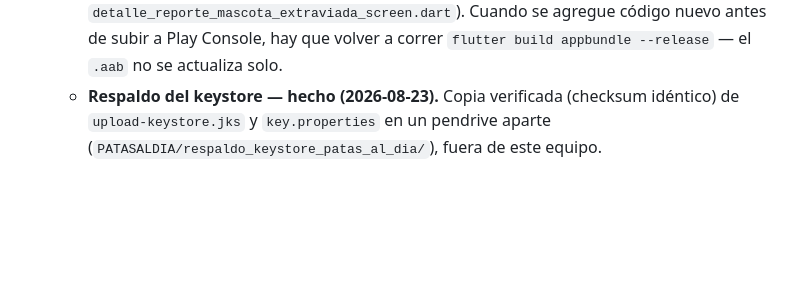
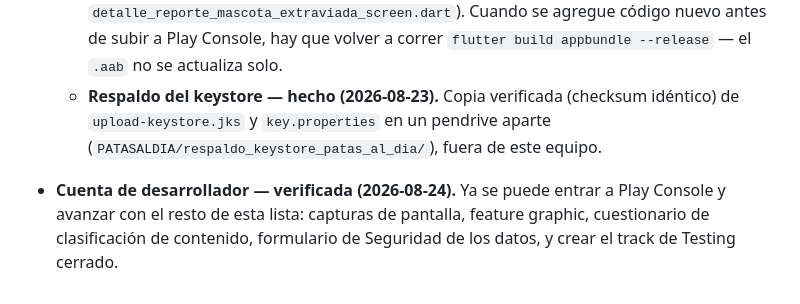
Before and after one commit to BreakPointX13/patas_al_dia, a Markdown page: docs/Planificaciones/PublicacionPlayStore.md, the part around the change. Rendered like a GitHub page; blank space fills up the shorter version.

Commit message:
docs: marcar la cuenta de developer como verificada en el checklist
Co-Authored-By: Claude Sonnet 5 <noreply@anthropic.com>

```diff
--- a/docs/Planificaciones/PublicacionPlayStore.md
+++ b/docs/Planificaciones/PublicacionPlayStore.md
@@ -160,3 +160,5 @@ Datos que la app recopila (usuarios registrados) y por qué:
   - Verificado generando un App Bundle real (`flutter build appbundle --release`) y comparando el certificado embebido contra el del keystore — coinciden (mismo número de serie). Ese `.aab` (`build/app/outputs/bundle/release/app-release.aab`) es el archivo que se sube a Play Console.
   - **Última generación: 2026-08-22**, con todos los cambios hasta esa fecha (incluido el pase de comentarios en `lib/` y el fix del `applicationId` suelto en `detalle_reporte_mascota_extraviada_screen.dart`). Cuando se agregue código nuevo antes de subir a Play Console, hay que volver a correr `flutter build appbundle --release` — el `.aab` no se actualiza solo.
   - **Respaldo del keystore — hecho (2026-08-23).** Copia verificada (checksum idéntico) de `upload-keystore.jks` y `key.properties` en un pendrive aparte (`PATASALDIA/respaldo_keystore_patas_al_dia/`), fuera de este equipo.
+
+- **Cuenta de desarrollador — verificada (2026-08-24).** Ya se puede entrar a Play Console y avanzar con el resto de esta lista: capturas de pantalla, feature graphic, cuestionario de clasificación de contenido, formulario de Seguridad de los datos, y crear el track de Testing cerrado.
```
